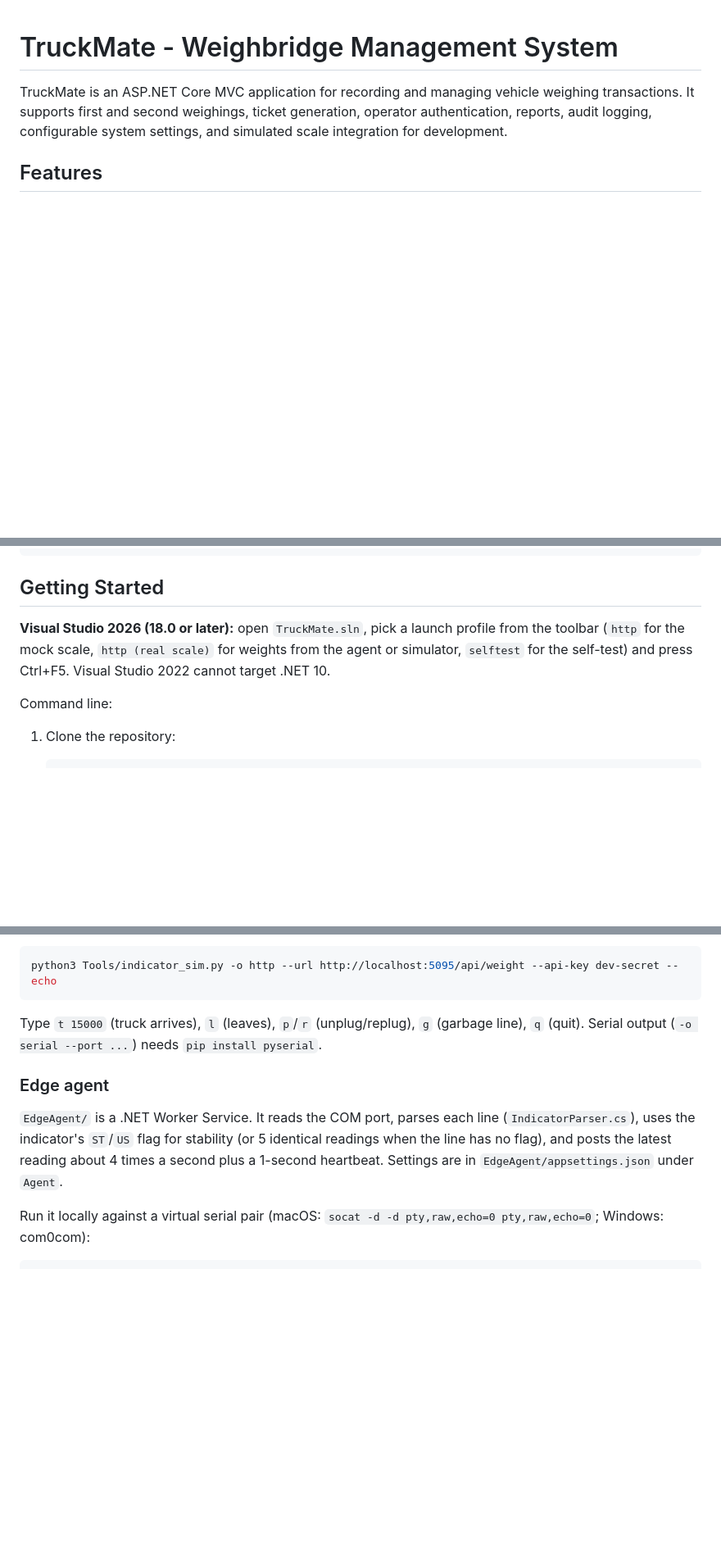
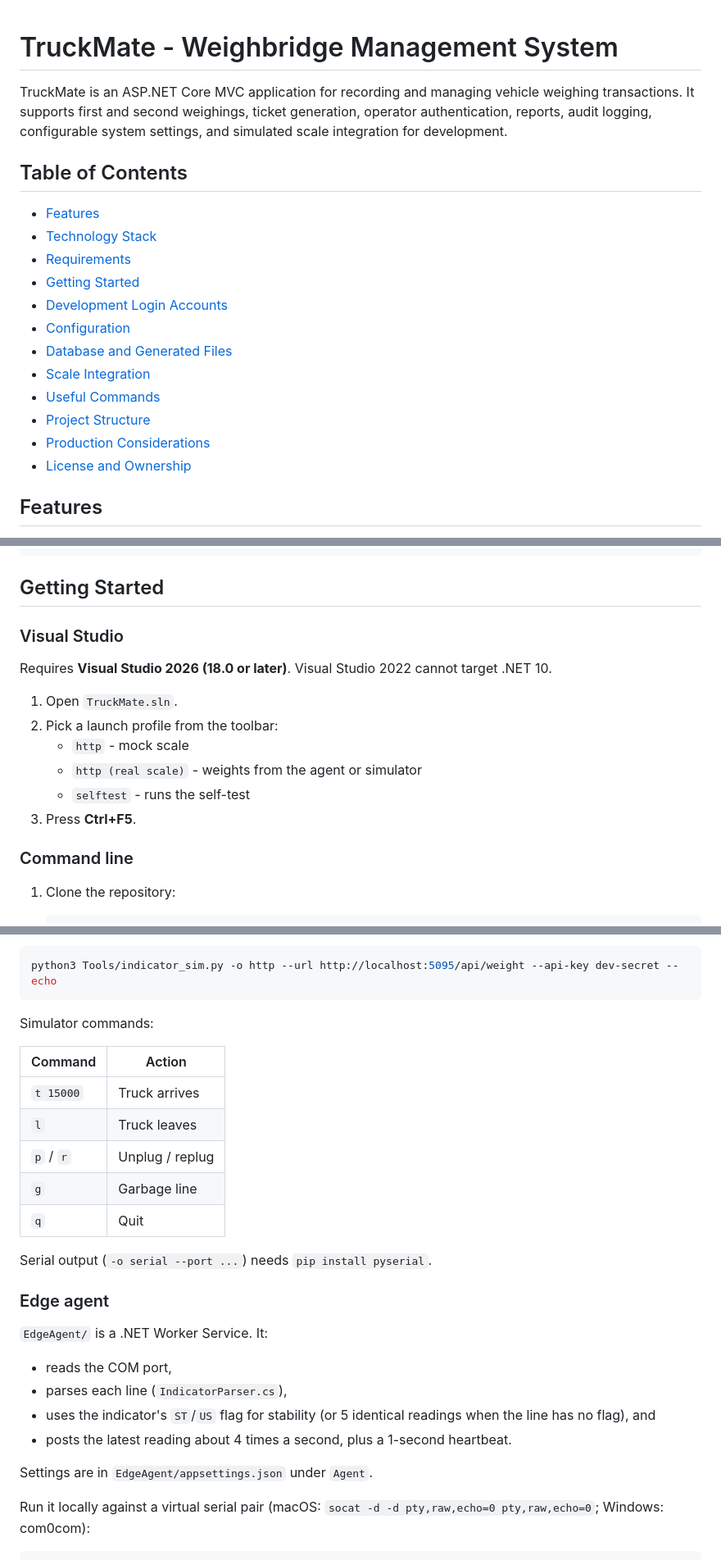
Before and after one commit to Mashi333/TruckMate, a Markdown page: README.md, 3 parts joined by grey strips. Shown at 82% size. Rendered like a GitHub page; blank space fills up the shorter version.

````diff
--- a/README.md
+++ b/README.md
@@ -1,6 +1,21 @@
 # TruckMate - Weighbridge Management System
 
 TruckMate is an ASP.NET Core MVC application for recording and managing vehicle weighing transactions. It supports first and second weighings, ticket generation, operator authentication, reports, audit logging, configurable system settings, and simulated scale integration for development.
+
+## Table of Contents
+
+- [Features](#features)
+- [Technology Stack](#technology-stack)
+- [Requirements](#requirements)
+- [Getting Started](#getting-started)
+- [Development Login Accounts](#development-login-accounts)
+- [Configuration](#configuration)
+- [Database and Generated Files](#database-and-generated-files)
+- [Scale Integration](#scale-integration)
+- [Useful Commands](#useful-commands)
+- [Project Structure](#project-structure)
+- [Production Considerations](#production-considerations)
+- [License and Ownership](#license-and-ownership)
 
 ## Features
 
@@ -44,9 +58,18 @@ dotnet --version
 
 ## Getting Started
 
-**Visual Studio 2026 (18.0 or later):** open `TruckMate.sln`, pick a launch profile from the toolbar (`http` for the mock scale, `http (real scale)` for weights from the agent or simulator, `selftest` for the self-test) and press Ctrl+F5. Visual Studio 2022 cannot target .NET 10.
+### Visual Studio
 
-Command line:
+Requires **Visual Studio 2026 (18.0 or later)**. Visual Studio 2022 cannot target .NET 10.
+
+1. Open `TruckMate.sln`.
+2. Pick a launch profile from the toolbar:
+   - `http` - mock scale
+   - `http (real scale)` - weights from the agent or simulator
+   - `selftest` - runs the self-test
+3. Press **Ctrl+F5**.
+
+### Command line
 
 1. Clone the repository:
 
@@ -174,11 +205,28 @@ Scale__UseMock=false dotnet run
 python3 Tools/indicator_sim.py -o http --url http://localhost:5095/api/weight --api-key dev-secret --echo
 ```
 
-Type `t 15000` (truck arrives), `l` (leaves), `p`/`r` (unplug/replug), `g` (garbage line), `q` (quit). Serial output (`-o serial --port ...`) needs `pip install pyserial`.
+Simulator commands:
+
+| Command    | Action                |
+| ---------- | --------------------- |
+| `t 15000`  | Truck arrives         |
+| `l`        | Truck leaves          |
+| `p` / `r`  | Unplug / replug       |
+| `g`        | Garbage line          |
+| `q`        | Quit                  |
+
+Serial output (`-o serial --port ...`) needs `pip install pyserial`.
 
 ### Edge agent
 
-`EdgeAgent/` is a .NET Worker Service. It reads the COM port, parses each line (`IndicatorParser.cs`), uses the indicator's `ST`/`US` flag for stability (or 5 identical readings when the line has no flag), and posts the latest reading about 4 times a second plus a 1-second heartbeat. Settings are in `EdgeAgent/appsettings.json` under `Agent`.
+`EdgeAgent/` is a .NET Worker Service. It:
+
+- reads the COM port,
+- parses each line (`IndicatorParser.cs`),
+- uses the indicator's `ST`/`US` flag for stability (or 5 identical readings when the line has no flag), and
+- posts the latest reading about 4 times a second, plus a 1-second heartbeat.
+
+Settings are in `EdgeAgent/appsettings.json` under `Agent`.
 
 Run it locally against a virtual serial pair (macOS: `socat -d -d pty,raw,echo=0 pty,raw,echo=0`; Windows: com0com):
 
````
Also changed, not shown: other parts of README.md (+55 -43 lines).
